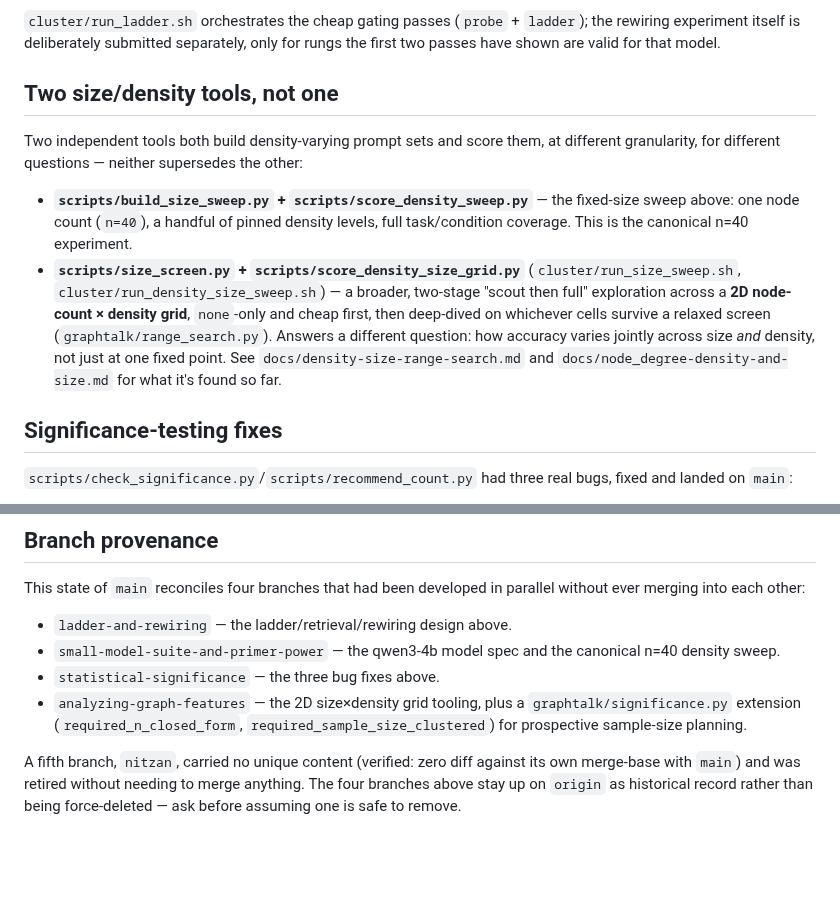
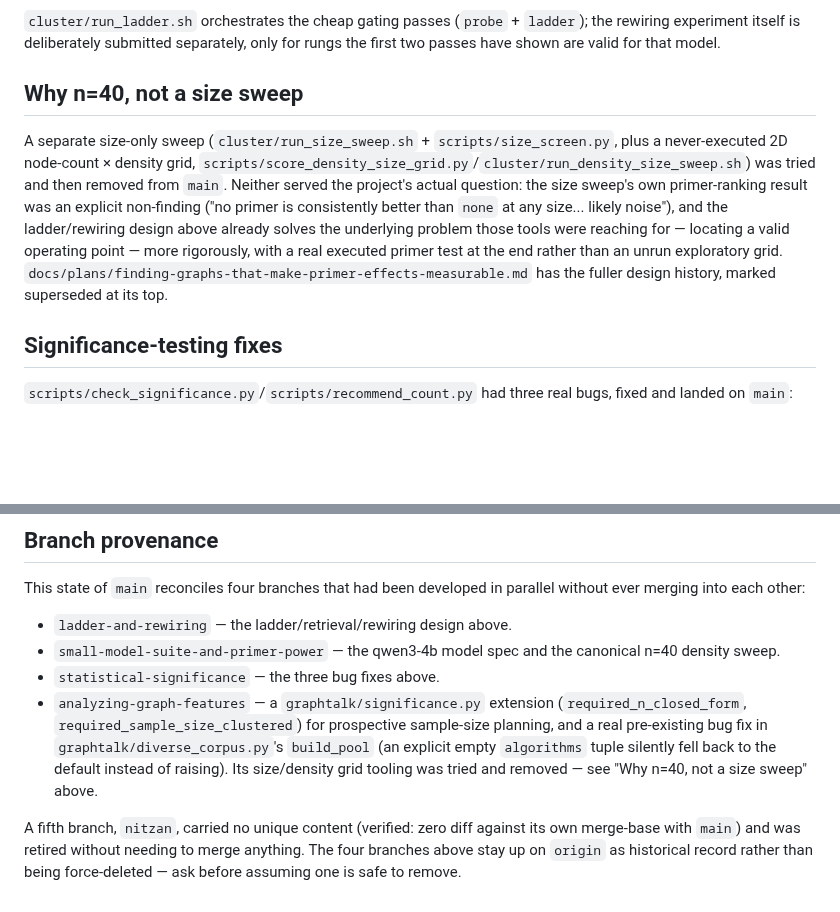
Before and after one commit to GalBrk/GraphTalk, a Markdown page: docs/repo-scope.md, 2 parts joined by grey strips. Drawn GitHub-style; blank space fills up the shorter version.

Commit message:
Update docs/repo-scope.md for the size/grid tooling removal
Was accidentally left out of the previous commit (edited after staging,
never re-added). Replaces the "Two size/density tools" section (which
described tooling that no longer exists) with an explanation of why it
was removed, and corrects the branch-provenance entry for
analyzing-graph-features to list what actually landed.

Co-Authored-By: Claude Sonnet 5 <noreply@anthropic.com>

```diff
--- a/docs/repo-scope.md
+++ b/docs/repo-scope.md
@@ -94,23 +94,19 @@ Three linked pieces, documented in full in `docs/ladder-and-rewiring.md` and
 separately, only for rungs the first two passes have shown are valid for that
 model.
 
-## Two size/density tools, not one
+## Why n=40, not a size sweep
 
-Two independent tools both build density-varying prompt sets and score them,
-at different granularity, for different questions — neither supersedes the
-other:
-
-- **`scripts/build_size_sweep.py` + `scripts/score_density_sweep.py`** — the
-  fixed-size sweep above: one node count (`n=40`), a handful of pinned density
-  levels, full task/condition coverage. This is the canonical n=40 experiment.
-- **`scripts/size_screen.py` + `scripts/score_density_size_grid.py`**
-  (`cluster/run_size_sweep.sh`, `cluster/run_density_size_sweep.sh`) — a
-  broader, two-stage "scout then full" exploration across a **2D node-count ×
-  density grid**, `none`-only and cheap first, then deep-dived on whichever
-  cells survive a relaxed screen (`graphtalk/range_search.py`). Answers a
-  different question: how accuracy varies jointly across size *and* density,
-  not just at one fixed point. See `docs/density-size-range-search.md` and
-  `docs/node_degree-density-and-size.md` for what it's found so far.
+A separate size-only sweep (`cluster/run_size_sweep.sh` +
+`scripts/size_screen.py`, plus a never-executed 2D node-count × density grid,
+`scripts/score_density_size_grid.py`/`cluster/run_density_size_sweep.sh`) was
+tried and then removed from `main`. Neither served the project's actual
+question: the size sweep's own primer-ranking result was an explicit
+non-finding ("no primer is consistently better than `none` at any size...
+likely noise"), and the ladder/rewiring design above already solves the
+underlying problem those tools were reaching for — locating a valid operating
+point — more rigorously, with a real executed primer test at the end rather
+than an unrun exploratory grid. `docs/plans/finding-graphs-that-make-primer-effects-measurable.md`
+has the fuller design history, marked superseded at its top.
 
 ## Significance-testing fixes
 
@@ -145,9 +141,13 @@ parallel without ever merging into each other:
 - `small-model-suite-and-primer-power` — the qwen3-4b model spec and the
   canonical n=40 density sweep.
 - `statistical-significance` — the three bug fixes above.
-- `analyzing-graph-features` — the 2D size×density grid tooling, plus a
-  `graphtalk/significance.py` extension (`required_n_closed_form`,
-  `required_sample_size_clustered`) for prospective sample-size planning.
+- `analyzing-graph-features` — a `graphtalk/significance.py` extension
+  (`required_n_closed_form`, `required_sample_size_clustered`) for
+  prospective sample-size planning, and a real pre-existing bug fix in
+  `graphtalk/diverse_corpus.py`'s `build_pool` (an explicit empty
+  `algorithms` tuple silently fell back to the default instead of raising).
+  Its size/density grid tooling was tried and removed — see "Why n=40, not a
+  size sweep" above.
 
 A fifth branch, `nitzan`, carried no unique content (verified: zero diff
 against its own merge-base with `main`) and was retired without needing to
```
